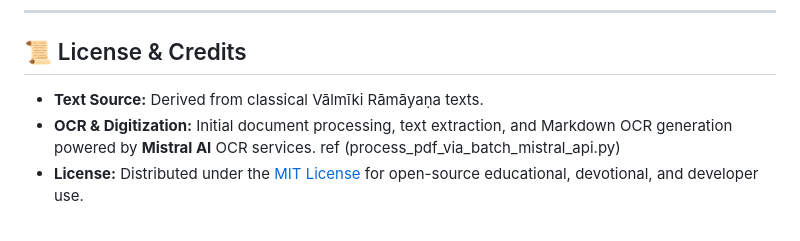
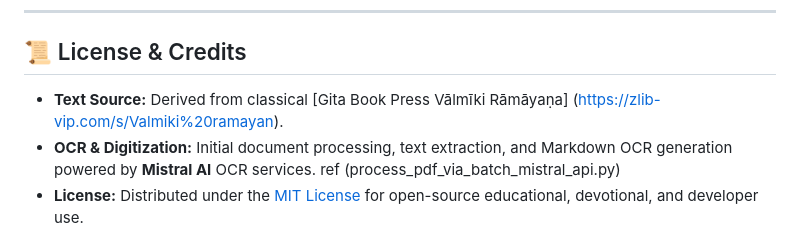
Before and after one commit to satishsanthanam/gitabookpress_valmiki_ramayan, a Markdown page: README.md, the part around the change. Drawn GitHub-style.

Commit message:
EDUVI-37: Updated README.md

```diff
--- a/README.md
+++ b/README.md
@@ -109,7 +109,7 @@ print(df.head())
 
 ## 📜 License & Credits
 
-* **Text Source:** Derived from classical Vālmīki Rāmāyaṇa texts.
+* **Text Source:** Derived from classical [Gita Book Press Vālmīki Rāmāyaṇa] (https://zlib-vip.com/s/Valmiki%20ramayan).
 * **OCR & Digitization:** Initial document processing, text extraction, and Markdown OCR generation powered by **Mistral AI** OCR services.  ref (process_pdf_via_batch_mistral_api.py)
 * **License:** Distributed under the [MIT License](https://www.google.com/search?q=LICENSE) for open-source educational, devotional, and developer use.
 
```
